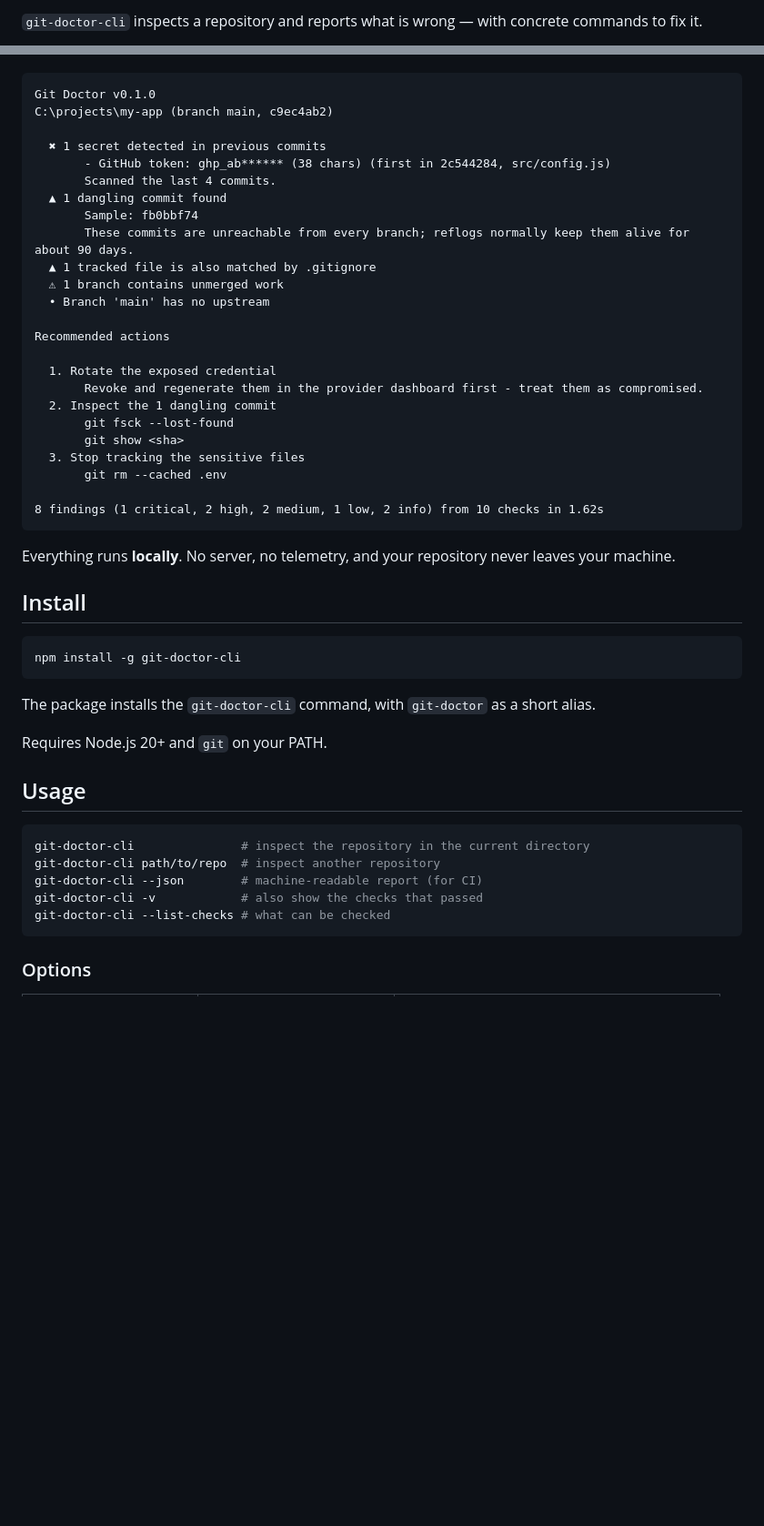
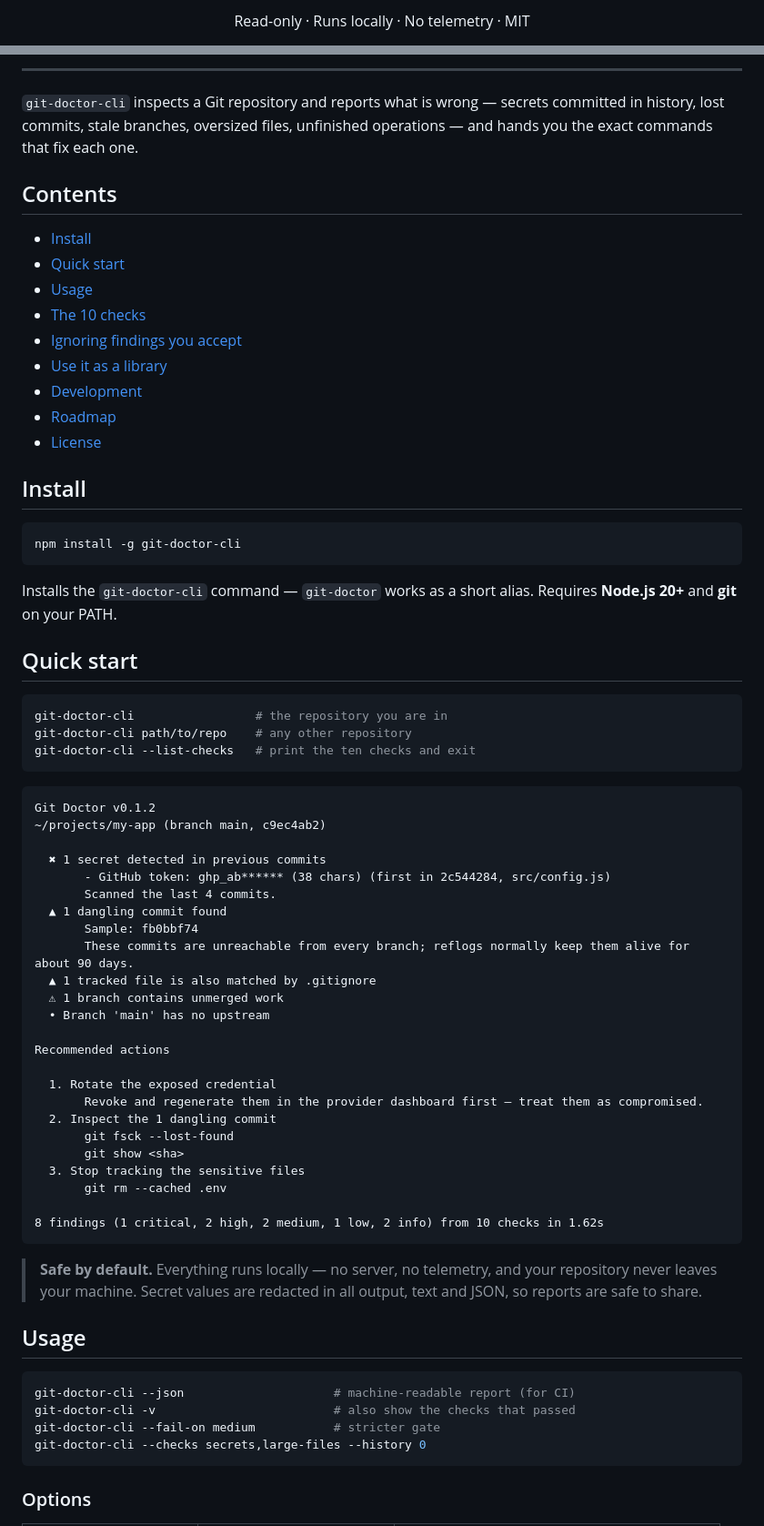
Before and after one commit to haileamlakwalelige/git_doctor_cli, a Markdown page: README.md, 2 parts joined by grey strips. Shown at 91% size. Drawn GitHub-style; blank space fills up the shorter version.

Commit message:
docs: redesign README

````diff
--- a/README.md
+++ b/README.md
@@ -4,3 +7,5 @@
 
-`git-doctor-cli` inspects a repository and reports what is wrong — with concrete commands to fix it.
+<p align="center">
+  Read-only · Runs locally · No telemetry · MIT
+</p>
 
@@ -8,7 +17,40 @@
 
+---
+
+`git-doctor-cli` inspects a Git repository and reports what is wrong — secrets committed in history, lost commits, stale branches, oversized files, unfinished operations — and hands you the exact commands that fix each one.
+
+## Contents
+
+- [Install](#install)
+- [Quick start](#quick-start)
+- [Usage](#usage)
+- [The 10 checks](#the-10-checks)
+- [Ignoring findings you accept](#ignoring-findings-you-accept)
+- [Use it as a library](#use-it-as-a-library)
+- [Development](#development)
+- [Roadmap](#roadmap)
+- [License](#license)
+
+## Install
+
+```bash
+npm install -g git-doctor-cli
 ```
-Git Doctor v0.1.0
-C:\projects\my-app (branch main, c9ec4ab2)
+
+Installs the `git-doctor-cli` command — `git-doctor` works as a short alias.
+Requires **Node.js 20+** and **git** on your PATH.
+
+## Quick start
+
+```bash
+git-doctor-cli                 # the repository you are in
+git-doctor-cli path/to/repo    # any other repository
+git-doctor-cli --list-checks   # print the ten checks and exit
+```
+
+```text
+Git Doctor v0.1.2
+~/projects/my-app (branch main, c9ec4ab2)
 
   ✖ 1 secret detected in previous commits
        - GitHub token: ghp_ab****** (38 chars) (first in 2c544284, src/config.js)
@@ -23,7 +65,7 @@ C:\projects\my-app (branch main, c9ec4ab2)
 Recommended actions
 
   1. Rotate the exposed credential
-       Revoke and regenerate them in the provider dashboard first - treat them as compromised.
+       Revoke and regenerate them in the provider dashboard first — treat them as compromised.
   2. Inspect the 1 dangling commit
        git fsck --lost-found
        git show <sha>
@@ -33,26 +75,17 @@ Recommended actions
 8 findings (1 critical, 2 high, 2 medium, 1 low, 2 info) from 10 checks in 1.62s
 ```
 
-Everything runs **locally**. No server, no telemetry, and your repository never leaves your machine.
-
-## Install
-
-```bash
-npm install -g git-doctor-cli
-```
-
-The package installs the `git-doctor-cli` command, with `git-doctor` as a short alias.
-
-Requires Node.js 20+ and `git` on your PATH.
+> **Safe by default.** Everything runs locally — no server, no telemetry, and your
+> repository never leaves your machine. Secret values are redacted in all output,
+> text and JSON, so reports are safe to share.
 
 ## Usage
 
 ```bash
-git-doctor-cli               # inspect the repository in the current directory
-git-doctor-cli path/to/repo  # inspect another repository
-git-doctor-cli --json        # machine-readable report (for CI)
-git-doctor-cli -v            # also show the checks that passed
-git-doctor-cli --list-checks # what can be checked
+git-doctor-cli --json                     # machine-readable report (for CI)
+git-doctor-cli -v                         # also show the checks that passed
+git-doctor-cli --fail-on medium           # stricter gate
+git-doctor-cli --checks secrets,large-files --history 0
 ```
 
 ### Options
````
Also changed, not shown: other parts of README.md (+36 -26 lines).
